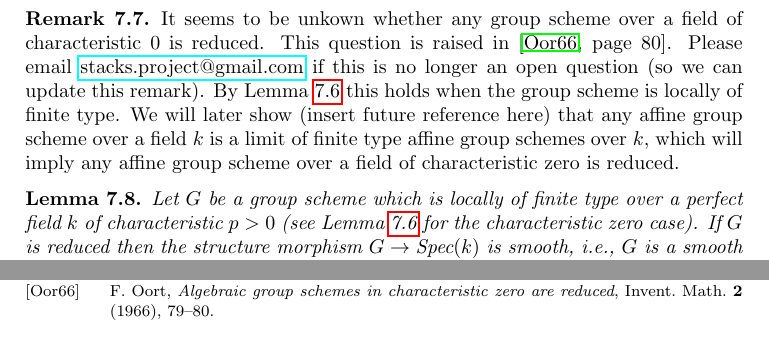
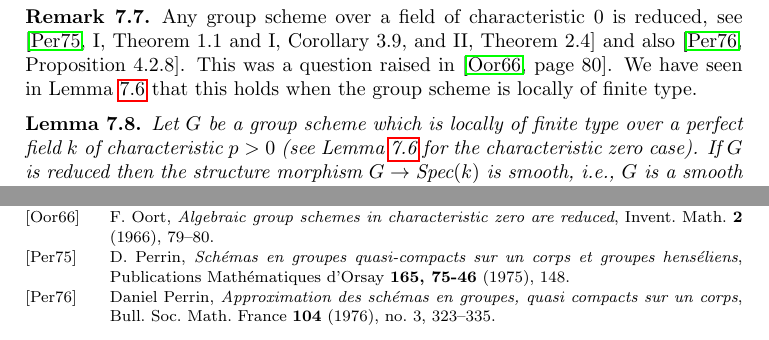
Before and after one commit to stacks/stacks-project, a LaTeX paper (groupoids.tex, which reads my.bib): two parts of pages 9 and 31 of 31, joined at a grey line, cut at the place of the change. Compiled offline with pdfLaTeX.

Commit message:
Group schemes in characteristic zero are reduced
	David Rydh noticed this question in the stacks project and
	emailed me the reference to David Perrin's work.

	TODO: I now realize that we need to add the material on the
	connected component of the identity of a group scheme over a field.

```diff
--- a/groupoids.tex
+++ b/groupoids.tex
@@ -778,18 +778,15 @@ Algebra, Lemma \ref{algebra-lemma-characteristic-zero-local-smooth}.
 
 \begin{remark}
 \label{remark-when-reduced}
-It seems to be unkown whether any group scheme over a field
-of characteristic $0$ is reduced. This question is raised in
-\cite[page 80]{Oort}. Please email
-\href{mailto:stacks.project@gmail.com}{stacks.project@gmail.com}
-if this is no longer an open question (so we can update this remark). By
+Any group scheme over a field of characteristic $0$ is reduced, see
+\cite[I, Theorem 1.1 and I, Corollary 3.9, and II, Theorem 2.4]{Perrin-thesis}
+and also
+\cite[Proposition 4.2.8]{Perrin}.
+This was a question raised in
+\cite[page 80]{Oort}.
+We have seen in
 Lemma \ref{lemma-group-scheme-characteristic-zero-smooth}
-this holds when the group scheme is locally of finite type.
-We will later show (insert future reference here) that any
-affine group scheme over a field $k$
-is a limit of finite type affine group schemes over $k$, which
-will imply any affine group scheme over a field of characteristic zero
-is reduced.
+that this holds when the group scheme is locally of finite type.
 \end{remark}
 
 \begin{lemma}
--- a/my.bib
+++ b/my.bib
@@ -2096,6 +2096,24 @@ MRREVIEWER = {Stanis{\l}aw Betley},
       PAGES       = "641-660"
 }
 
+@article{Perrin-thesis,
+      AUTHOR      = "D. Perrin",
+      TITLE       = "Sch\'emas en groupes quasi-compacts sur un corps et Groupes hens\'eliens",
+      JOURNAL     = "Publications Math\'ematiques d'Orsay",
+      VOLUME      = "165, 75-46",
+      YEAR        = "1975",
+      PAGES       = "148"
+}
+
+@article{Perrin,
+    AUTHOR = {Perrin, Daniel},
+     TITLE = {Approximation des sch\'emas en groupes, quasi compacts sur un corps},
+   JOURNAL = {Bull. Soc. Math. France},
+    VOLUME = {104},
+      YEAR = {1976},
+    NUMBER = {3},
+     PAGES = {323--335},
+}
 
 @article{Peskine,
     AUTHOR = {Peskine, Christian},
```
Also changed, not shown: 1 other file.
